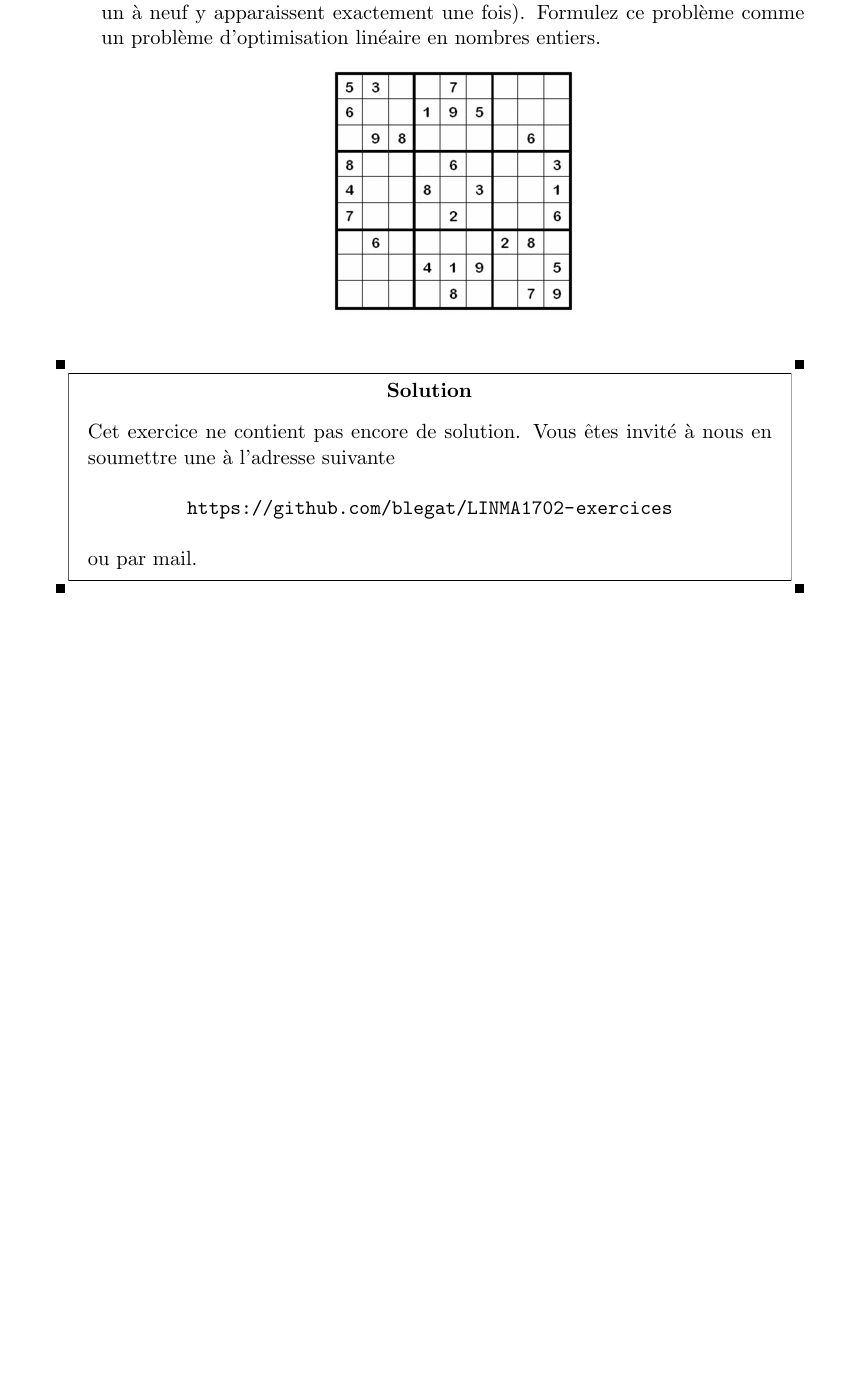
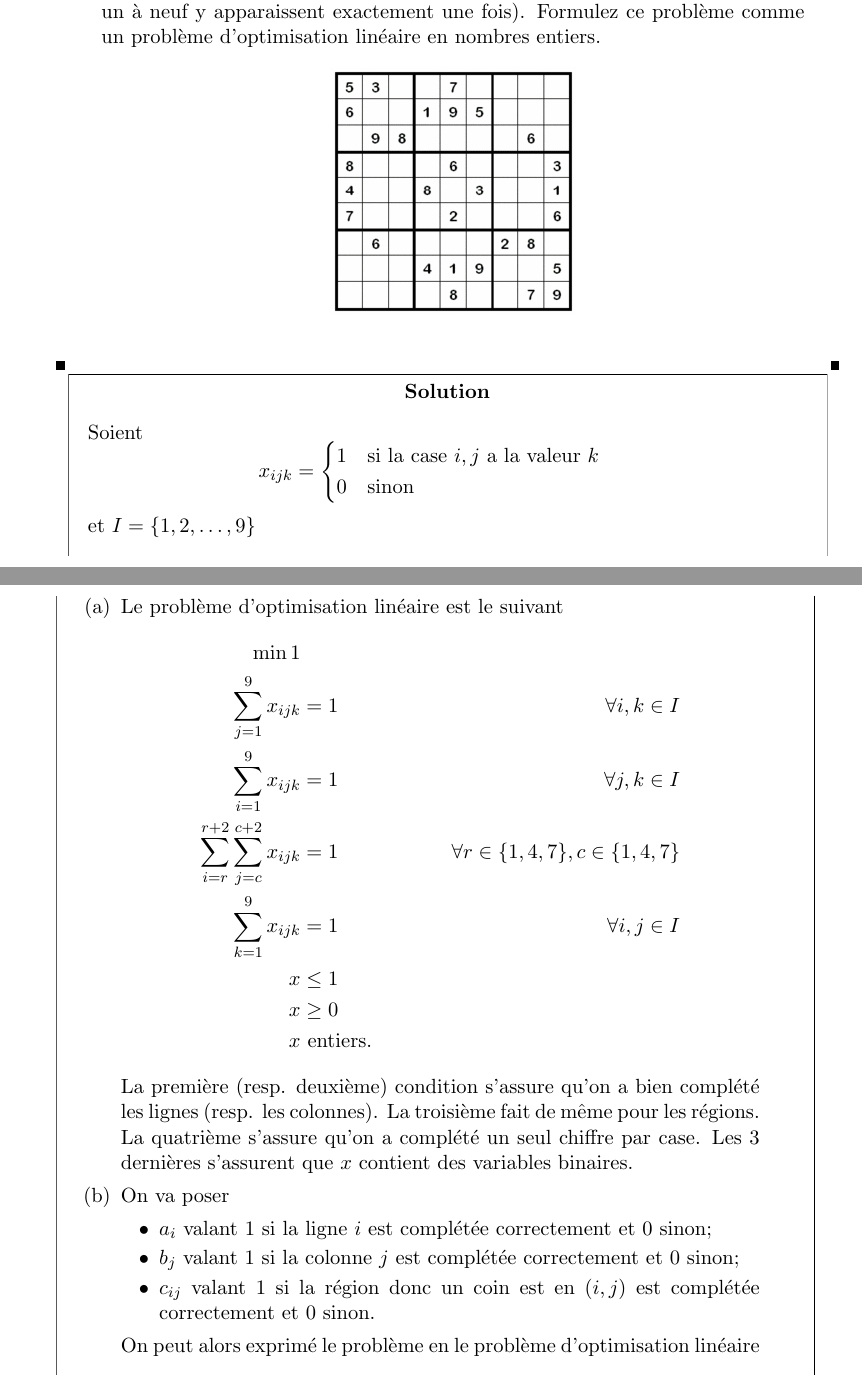
Before and after one commit to cassiersg/LINMA1702-exercices, a LaTeX document (LINMA1702-exercices.tex, which reads 7.tex): part of page 62 of 65 before the commit and two parts of pages 62 and 63 of 66 after it, the two joined at a grey line, cut so that both start at the same text, the shorter picture padded with empty space. Compiled offline with pdfLaTeX.

Commit message:
Add solution for sudoku

```diff
--- a/7.tex
+++ b/7.tex
@@ -221,4 +221,44 @@
     \end{enumerate}
 
     \begin{solution}
-      \nosolution
+      Soient
+      \[ x_{ijk} =
+        \begin{cases}
+          1 & \text{si la case }i, j\text{ a la valeur }k\\
+          0 & \text{sinon}
+        \end{cases}
+      \]
+      et $I = \{1,2,\ldots,9\}$
+      \begin{enumerate}
+        \item Le problème d'optimisation linéaire est le suivant
+          \begin{align*}
+            \min 1\\
+            \sum_{j=1}^9 x_{ijk} & = 1 & \forall i,k \in I\\
+            \sum_{i=1}^9 x_{ijk} & = 1 & \forall j,k \in I\\
+            \sum_{i=r}^{r+2}\sum_{j=c}^{c+2} x_{ijk} & = 1
+            & \forall r \in \{1,4,7\}, c \in \{1,4,7\}\\
+            \sum_{k=1}^9 x_{ijk} & = 1 & \forall i,j \in I\\
+            x & \leq 1\\
+            x & \geq 0\\
+            x & \text{ entiers}.
+          \end{align*}
+          La première (resp. deuxième) condition s'assure qu'on a bien complété
+          les lignes (resp. les colonnes).
+          La troisième fait de même pour les régions.
+          La quatrième s'assure qu'on a complété un seul chiffre par
+          case.
+          Les 3 dernières s'assurent que $x$ contient des variables binaires.
+        \item
+          On va poser
+          \begin{itemize}
+            \item $a_i$ valant 1 si la ligne $i$ est complétée correctement
+              et 0 sinon;
+            \item $b_j$ valant 1 si la colonne $j$ est complétée correctement
+              et 0 sinon;
+            \item $c_{ij}$ valant 1 si la région donc un coin est en
+              $(i,j)$ est complétée correctement
+              et 0 sinon.
+          \end{itemize}
+          On peut alors exprimé le problème en le problème d'optimisation
+          linéaire suivant
+          \begin{align*}
@@ -225,3 +283,4 @@
+      \end{enumerate}
     \end{solution}
 
   \item \textsc{OptiTv} lance un nouveau jeu sur nos écrans.  La
```
Also changed, not shown: 7.tex (18 more changed lines).
